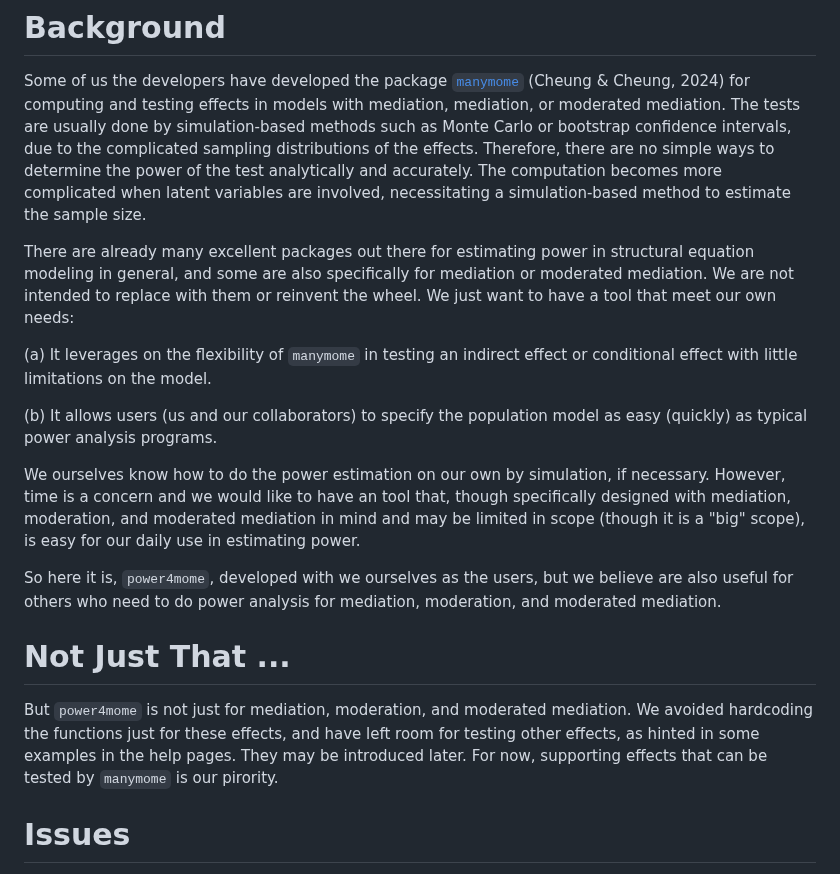
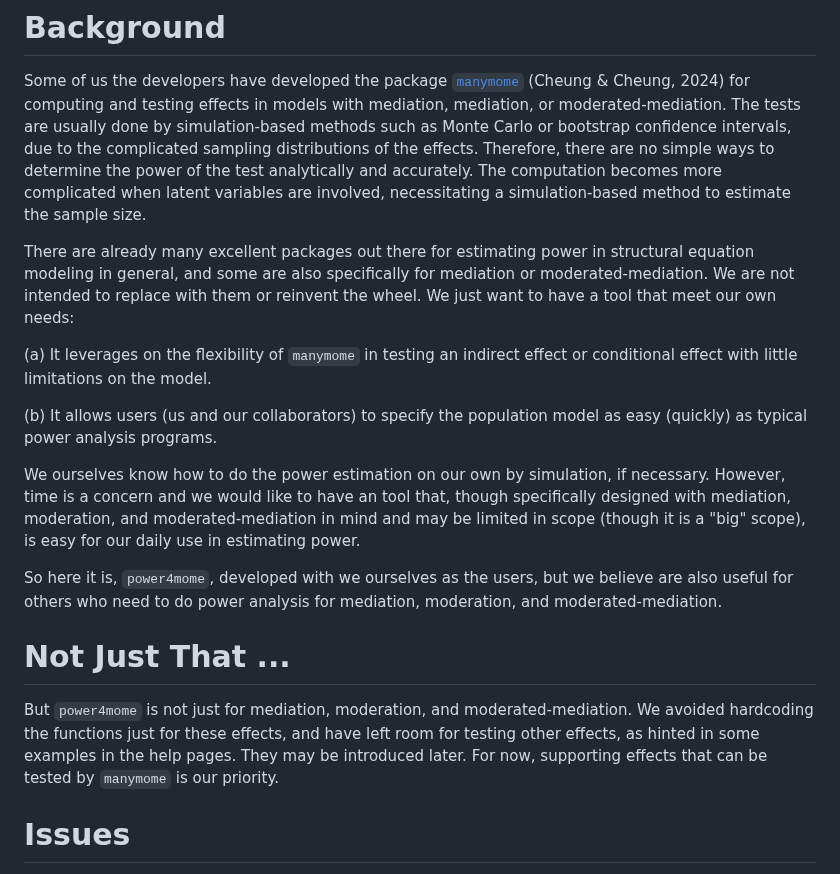
Before and after one commit to sfcheung/power4mome, a Markdown page: README.md, the part around one of its changes. GitHub-like rendering.

```diff
--- a/README.md
+++ b/README.md
@@ -81,7 +83,7 @@ Some of us the developers have developed the package
 (Cheung & Cheung, 2024)
 for computing and testing effects in
 models with mediation, mediation,
-or moderated mediation. The tests are
+or moderated-mediation. The tests are
 usually done by simulation-based methods
 such as Monte Carlo or bootstrap
 confidence intervals, due to the complicated
@@ -97,7 +99,7 @@ There are already many excellent packages
 out there for estimating power in
 structural equation modeling in general,
 and some are also specifically for mediation
-or moderated mediation. We are not intended
+or moderated-mediation. We are not intended
 to replace with them or reinvent the wheel.
 We just want to have a tool that meet
 our own needs:
@@ -117,7 +119,7 @@ if necessary. However, time is a concern
 and we would like to
 have an tool that, though specifically
 designed with mediation, moderation,
-and moderated mediation in mind and may
+and moderated-mediation in mind and may
 be limited in scope (though it is a
 "big" scope), is easy for our daily use
 in estimating power.
@@ -126,19 +128,19 @@ So here it is, `power4mome`, developed
 with we ourselves as the users, but we
 believe are also useful for others who
 need to do power analysis for mediation,
-moderation, and moderated mediation.
+moderation, and moderated-mediation.
 
 # Not Just That ...
 
 But `power4mome` is not just for mediation,
-moderation, and moderated mediation. We
+moderation, and moderated-mediation. We
 avoided hardcoding the functions just
 for these effects, and have left room for
 testing other effects, as hinted in some
 examples in the help pages. They may be
 introduced later. For now, supporting
 effects that can be tested by `manymome`
-is our pirority.
+is our priority.
 
 # Issues
 
```
Also changed, not shown: other parts of README.md (+5 -3 lines).
